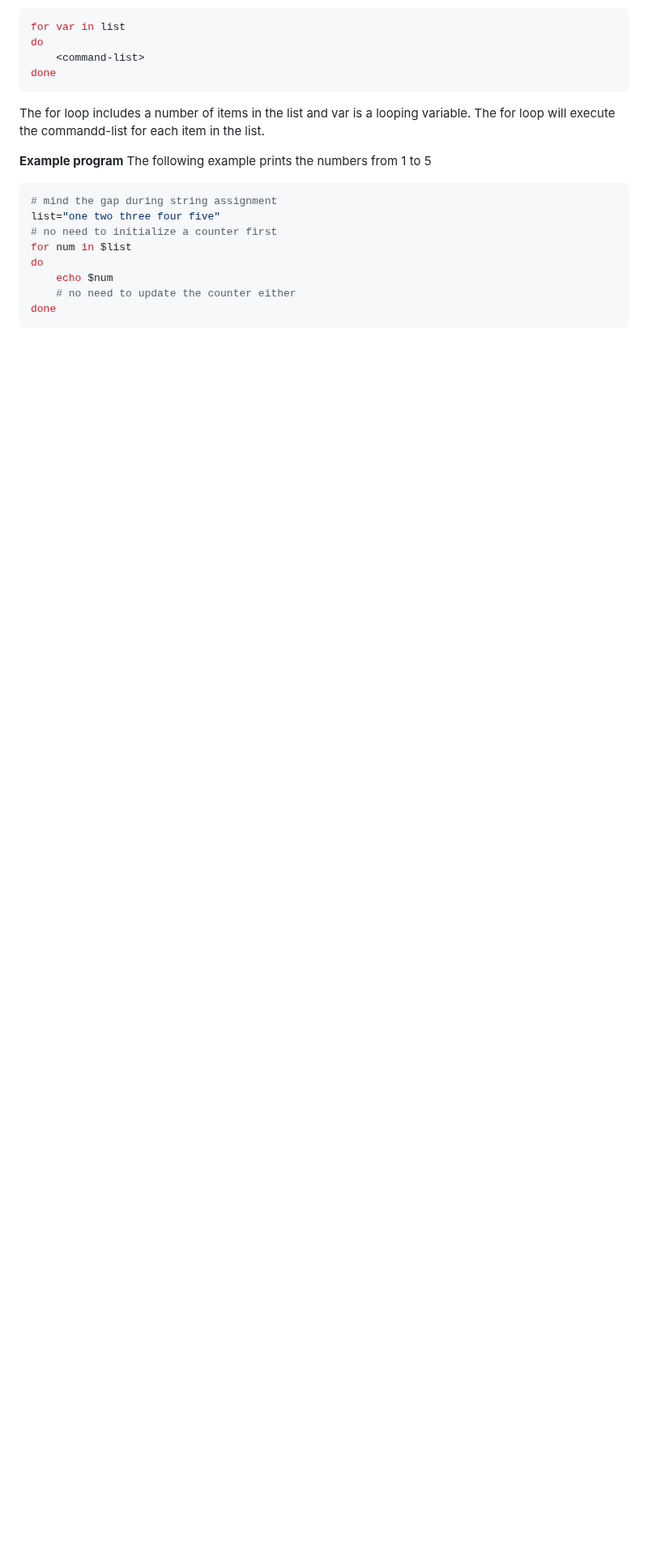
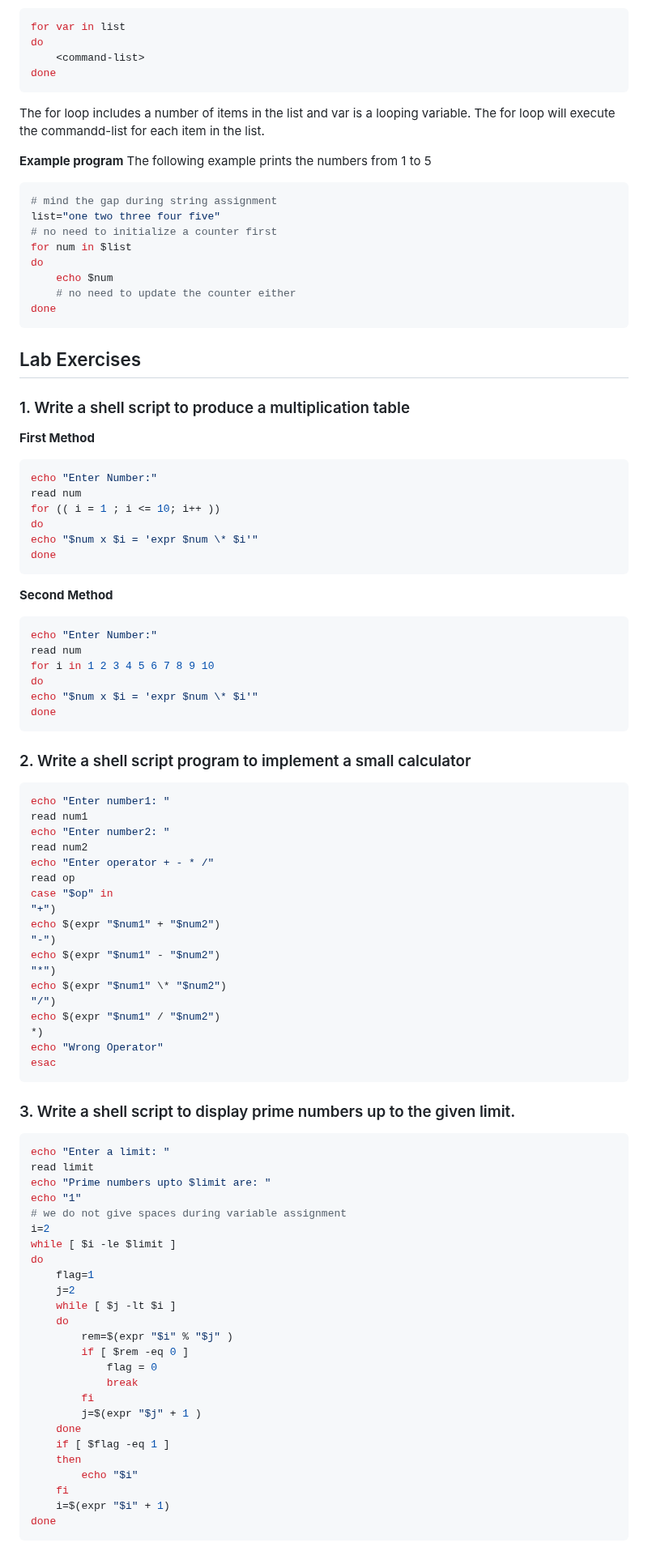
Before and after one commit to AyanRuzdan/ayanruzdan.github.io, a Markdown page: OS_LAB/osl.md, the part around the change. Shown at 81% size. Drawn GitHub-style; blank space fills up the shorter version.

Commit message:
experiment 2 questions

````diff
--- a/OS_LAB/osl.md
+++ b/OS_LAB/osl.md
@@ -297,3 +297,82 @@ do
     # no need to update the counter either
 done
 ```
+
+## Lab Exercises
+
+### 1. Write a shell script to produce a multiplication table
+
+**First Method**
+
+```bash
+echo "Enter Number:"
+read num
+for (( i = 1 ; i <= 10; i++ ))
+do
+echo "$num x $i = 'expr $num \* $i'"
+done
+```
+
+**Second Method**
+
+```bash
+echo "Enter Number:"
+read num
+for i in 1 2 3 4 5 6 7 8 9 10
+do
+echo "$num x $i = 'expr $num \* $i'"
+done
+```
+
+### 2. Write a shell script program to implement a small calculator
+
+```bash
+echo "Enter number1: "
+read num1
+echo "Enter number2: "
+read num2
+echo "Enter operator + - * /"
+read op
+case "$op" in
+"+")
+echo $(expr "$num1" + "$num2")
+"-")
+echo $(expr "$num1" - "$num2")
+"*")
+echo $(expr "$num1" \* "$num2")
+"/")
+echo $(expr "$num1" / "$num2")
+*)
+echo "Wrong Operator"
+esac
+```
+
+### 3. Write a shell script to display prime numbers up to the given limit.
+
+```bash
+echo "Enter a limit: "
+read limit
+echo "Prime numbers upto $limit are: "
+echo "1"
+# we do not give spaces during variable assignment
+i=2
+while [ $i -le $limit ]
+do
+    flag=1
+    j=2
+    while [ $j -lt $i ]
+    do
+        rem=$(expr "$i" % "$j" )
+        if [ $rem -eq 0 ]
+            flag = 0
+            break
+        fi
+        j=$(expr "$j" + 1 )
+    done
+    if [ $flag -eq 1 ]
+    then
+        echo "$i"
+    fi
+    i=$(expr "$i" + 1)
+done
+```
````
